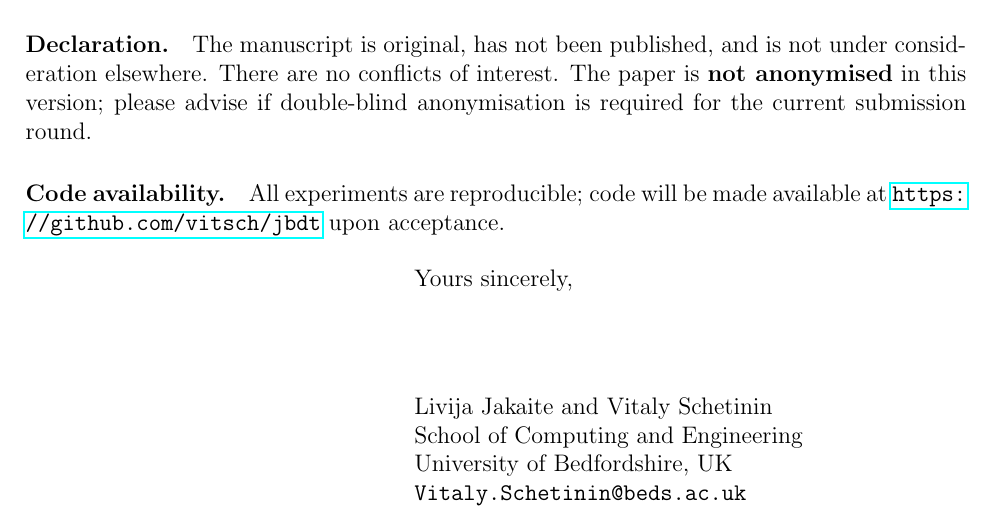
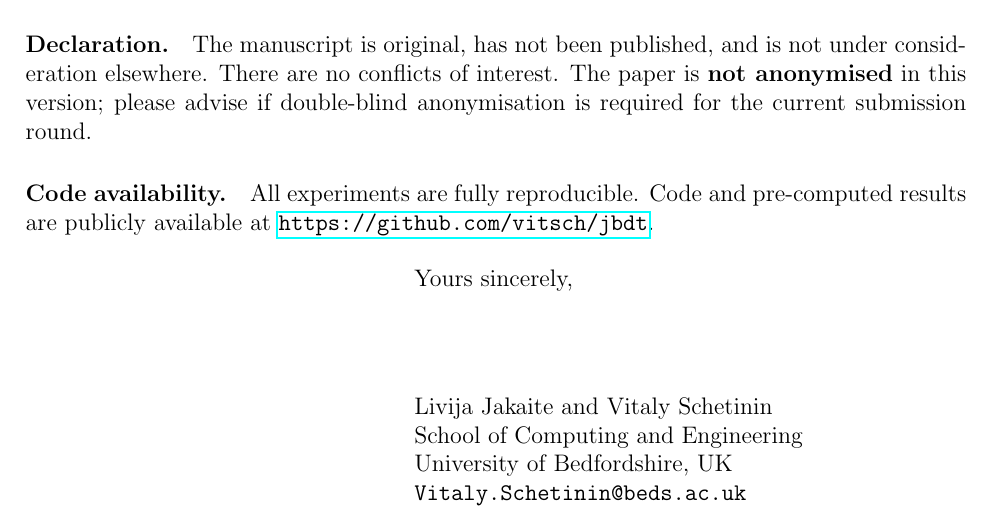
Before and after one commit to vitsch/jbdt, a LaTeX letter (paper/cover_letter.tex): part of page 2 of 2, cut so that both start at the same text. Compiled offline with pdfLaTeX.

Commit message:
Cover letter: code now publicly available at GitHub
Updated code availability statement: repo is live, not conditional
on acceptance.

```diff
--- a/paper/cover_letter.tex
+++ b/paper/cover_letter.tex
@@ -89,8 +89,9 @@ The paper is \textbf{not anonymised} in this version; please advise if
 double-blind anonymisation is required for the current submission round.
 
 \medskip\noindent\textbf{Code availability.}\quad
-All experiments are reproducible; code will be made available at
-\url{https://github.com/vitsch/jbdt} upon acceptance.
+All experiments are fully reproducible.
+Code and pre-computed results are publicly available at
+\url{https://github.com/vitsch/jbdt}.
 
 \closing{Yours sincerely,}
 
```
Also changed, not shown: paper/cover_letter.pdf.
